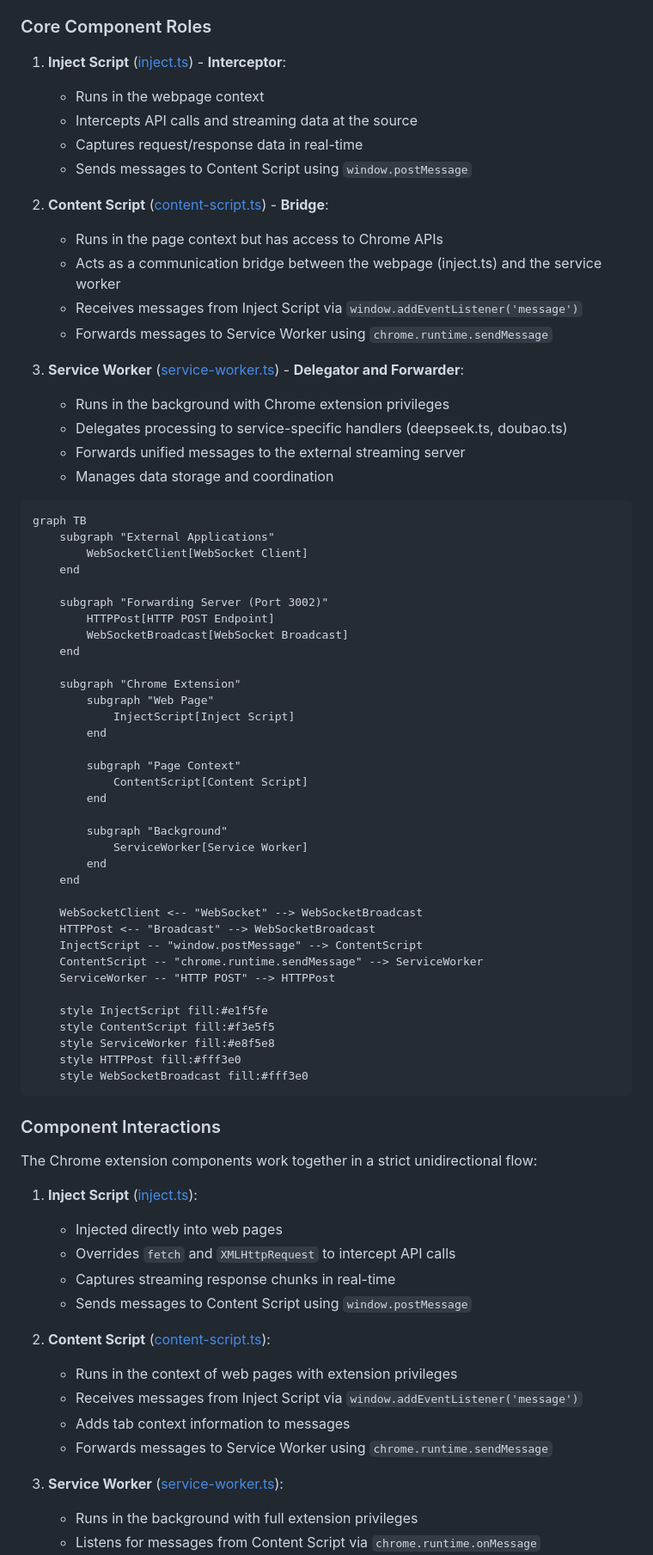
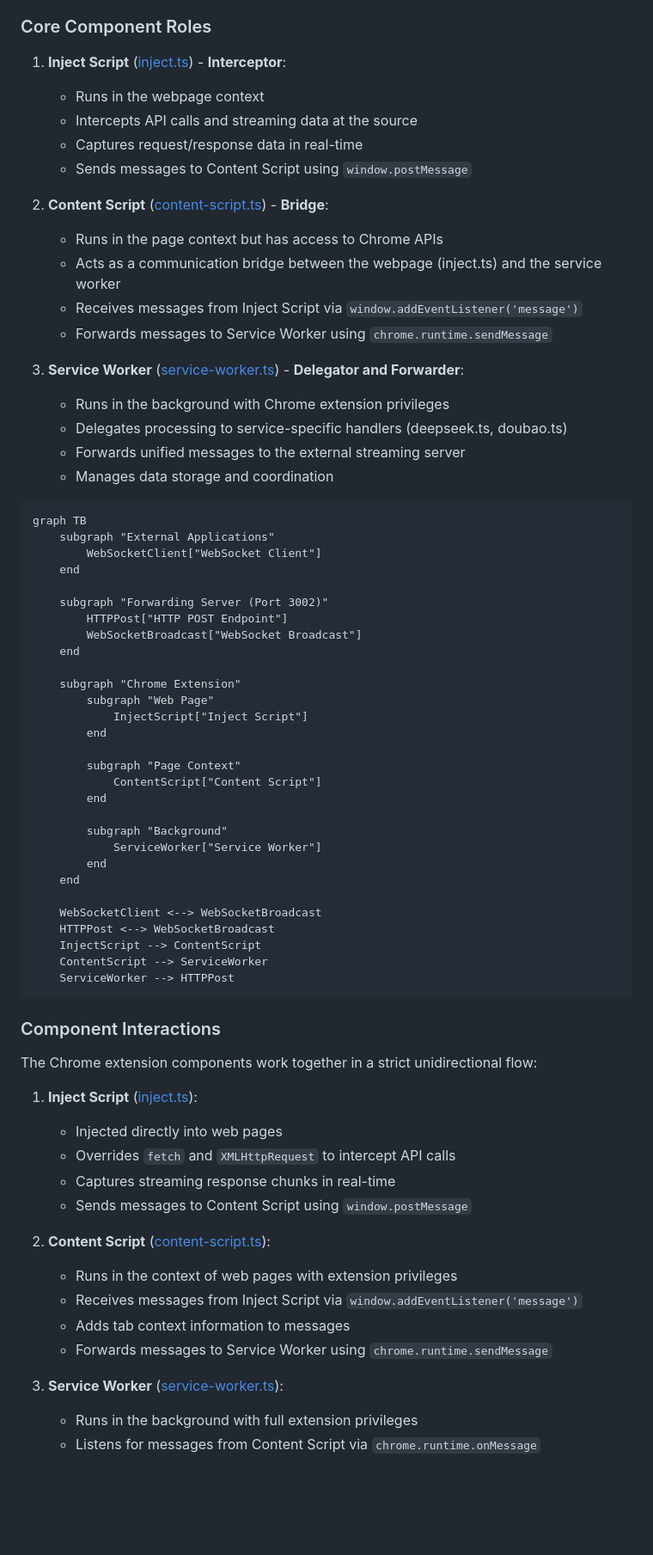
Before and after one commit to terminail/chromai-extension, a Markdown page: README.md, the part around one of its changes. Shown at 86% size. GitHub-like rendering; blank space fills up the shorter version.

````diff
--- a/README.md
+++ b/README.md
@@ -76,39 +76,33 @@ The extension follows a clear unidirectional data flow architecture with three d
 ```
 graph TB
     subgraph "External Applications"
-        WebSocketClient[WebSocket Client]
+        WebSocketClient["WebSocket Client"]
     end
 
     subgraph "Forwarding Server (Port 3002)"
-        HTTPPost[HTTP POST Endpoint]
-        WebSocketBroadcast[WebSocket Broadcast]
+        HTTPPost["HTTP POST Endpoint"]
+        WebSocketBroadcast["WebSocket Broadcast"]
     end
 
     subgraph "Chrome Extension"
         subgraph "Web Page"
-            InjectScript[Inject Script]
+            InjectScript["Inject Script"]
         end
 
         subgraph "Page Context"
-            ContentScript[Content Script]
+            ContentScript["Content Script"]
         end
 
         subgraph "Background"
-            ServiceWorker[Service Worker]
+            ServiceWorker["Service Worker"]
         end
     end
 
-    WebSocketClient <-- "WebSocket" --> WebSocketBroadcast
-    HTTPPost <-- "Broadcast" --> WebSocketBroadcast
-    InjectScript -- "window.postMessage" --> ContentScript
-    ContentScript -- "chrome.runtime.sendMessage" --> ServiceWorker
-    ServiceWorker -- "HTTP POST" --> HTTPPost
-
-    style InjectScript fill:#e1f5fe
-    style ContentScript fill:#f3e5f5
-    style ServiceWorker fill:#e8f5e8
-    style HTTPPost fill:#fff3e0
-    style WebSocketBroadcast fill:#fff3e0
+    WebSocketClient <--> WebSocketBroadcast
+    HTTPPost <--> WebSocketBroadcast
+    InjectScript --> ContentScript
+    ContentScript --> ServiceWorker
+    ServiceWorker --> HTTPPost
 ```
 
 ### Component Interactions
````
Also changed, not shown: other parts of README.md (+24 -24 lines).
